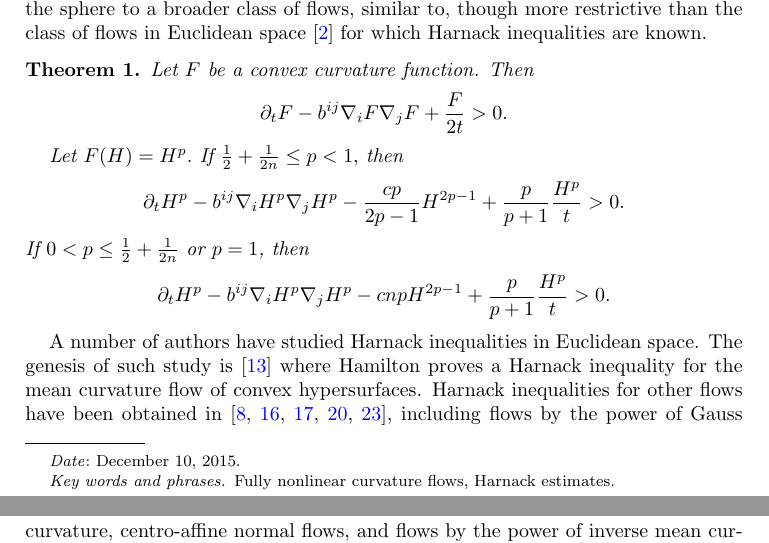
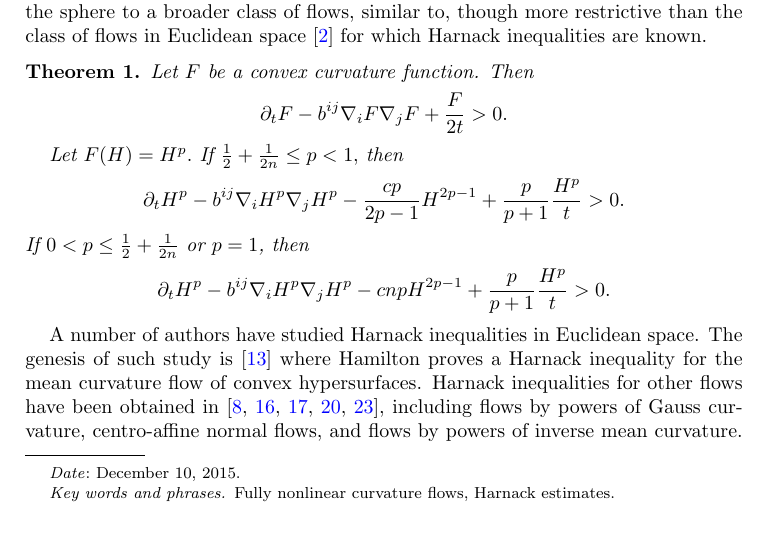
Before and after one commit to pabryan/harnack_sphere, a LaTeX paper (main.tex): two parts of pages 1 and 2 of 17 before the commit and part of page 1 of 17 after it, the two joined at a grey line, cut so that both start at the same text. Compiled offline with pdfLaTeX.

Commit message:
Submitted Arxiv version 1

```diff
--- a/main.tex
+++ b/main.tex
@@ -66,7 +66,7 @@ If $0<{p}\leq \frac{1}{2} + \frac{1}{2n}$ or $p=1$, then
 \]
 \end{theorem}
 
-A number of authors have studied Harnack inequalities in Euclidean space. The genesis of such study is \cite{Hamilton:/1995} where Hamilton proves a Harnack inequality for the mean curvature flow of convex hypersurfaces. Harnack inequalities for other flows have been obtained in \cite{Chow:06/1991,Ivaki:11/2015,Ivaki:09/2015,Li:/2011,Smoczyk:/1997}, including flows by the power of Gauss curvature, centro-affine normal flows, and flows by the power of inverse mean curvature. The most general results, subsuming many other results, were obtained in \cite{Andrews:09/1994} for so-called \(\alpha\)-convex and \(\alpha\)-concave speeds. The philosophy as espoused in \cite{Hamilton:/1995} by Hamilton is that equality should be attained by self-similar solutions, a.k.a. solitons, as originally motivated by the fact that the equality case in the seminal work of Li-Yau \cite{LiYau:/1986} is attained on the heat kernel, a self-similar solution of the heat equation. Such self-similarity leads one to study the Harnack quadratic,
+A number of authors have studied Harnack inequalities in Euclidean space. The genesis of such study is \cite{Hamilton:/1995} where Hamilton proves a Harnack inequality for the mean curvature flow of convex hypersurfaces. Harnack inequalities for other flows have been obtained in \cite{Chow:06/1991,Ivaki:11/2015,Ivaki:09/2015,Li:/2011,Smoczyk:/1997}, including flows by powers of Gauss curvature, centro-affine normal flows, and flows by powers of inverse mean curvature. The most general results, subsuming many other results, were obtained in \cite{Andrews:09/1994} for so-called \(\alpha\)-convex and \(\alpha\)-concave speeds. The philosophy as espoused in \cite{Hamilton:/1995} by Hamilton is that equality should be attained by self-similar solutions, a.k.a. solitons, as originally motivated by the fact that the equality case in the seminal work of Li-Yau \cite{LiYau:/1986} is attained on the heat kernel, a self-similar solution of the heat equation. Such self-similarity leads one to study the Harnack quadratic,
 \begin{equation}
 \label{eq:harnack_quadratic}
 Q = \partial_t \p - b^{ij} \nabla_i \p \nabla_j \p,
```
Also changed, not shown: main.tex (2 more changed lines).
